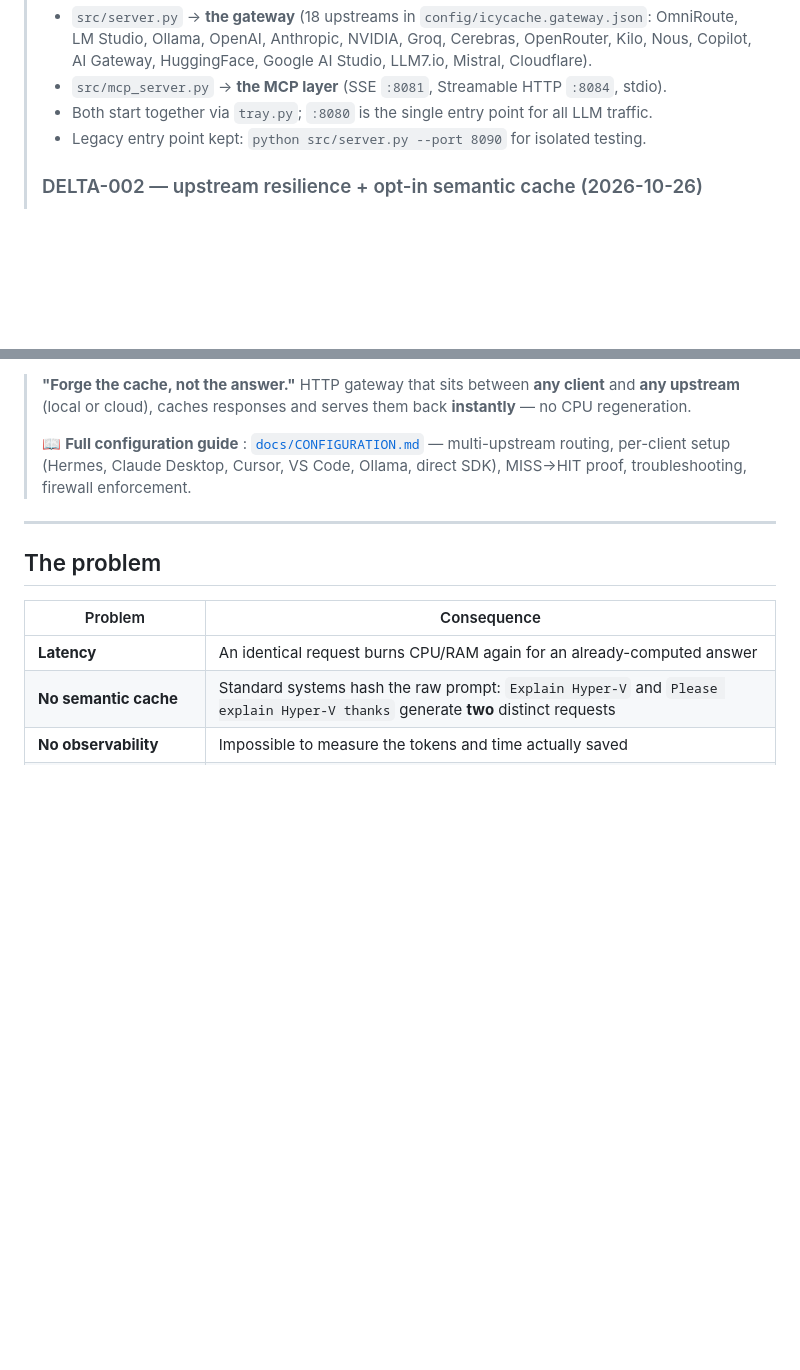
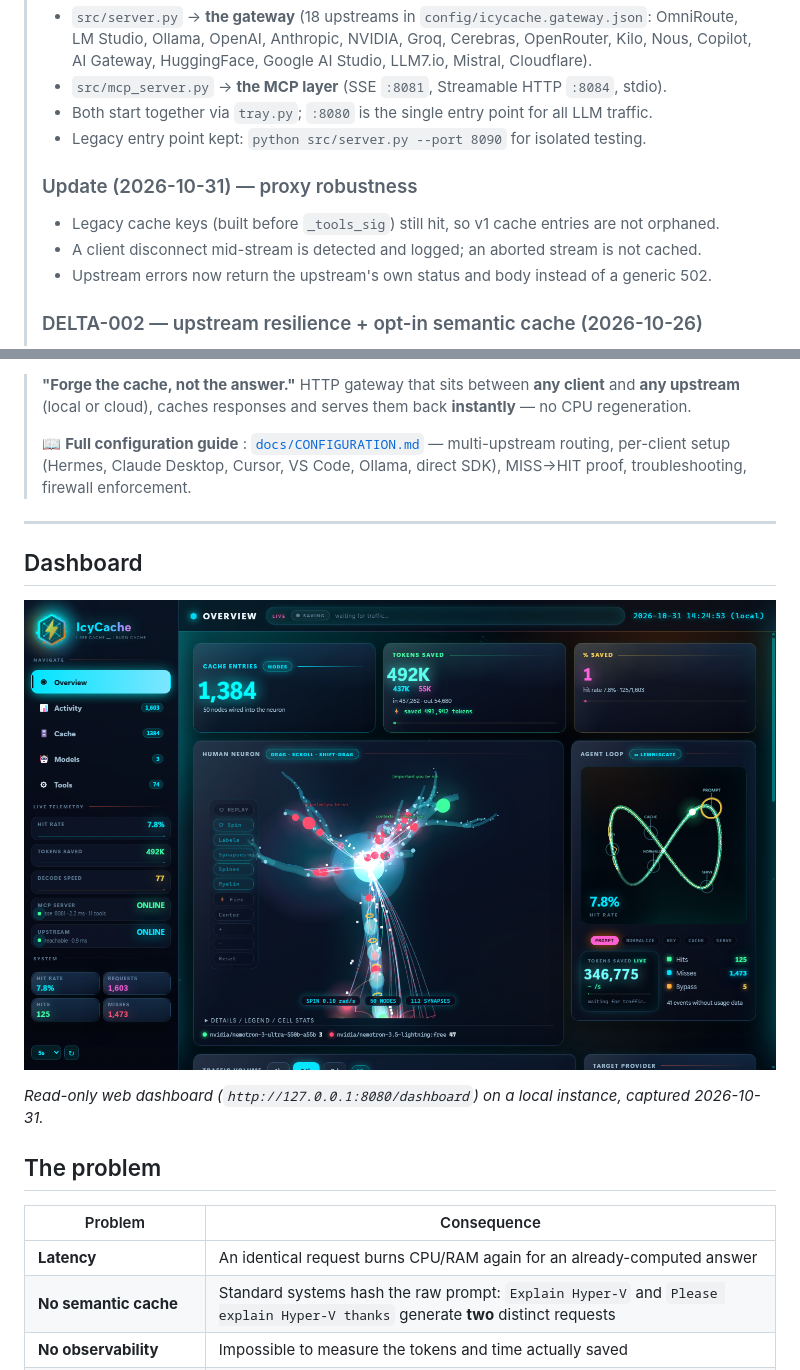
Before and after one commit to MlkBlk-IT/Mcp-CacheForge, a Markdown page: README.md, 2 parts joined by grey strips. Rendered like a GitHub page; pictures changed too: docs/images/dashboard.png (added); blank space fills up the shorter version.

Commit message:
docs: add dashboard screenshot and 2026-10-31 proxy update note

```diff
--- a/README.md
+++ b/README.md
@@ -5,6 +5,11 @@
 > - `src/mcp_server.py` → **the MCP layer** (SSE `:8081`, Streamable HTTP `:8084`, stdio).
 > - Both start together via `tray.py`; `:8080` is the single entry point for all LLM traffic.
 > - Legacy entry point kept: `python src/server.py --port 8090` for isolated testing.
+>
+> ### Update (2026-10-31) — proxy robustness
+> - Legacy cache keys (built before `_tools_sig`) still hit, so v1 cache entries are not orphaned.
+> - A client disconnect mid-stream is detected and logged; an aborted stream is not cached.
+> - Upstream errors now return the upstream's own status and body instead of a generic 502.
 >
 > ### DELTA-002 — upstream resilience + opt-in semantic cache (2026-10-26)
 > - **BUG-001 — 502 stuck after a 400:** the httpx client is now drained, recycled, and the request retried once
@@ -37,6 +42,12 @@
 > Ollama, direct SDK), MISS→HIT proof, troubleshooting, firewall enforcement.
 
 ---
+
+## Dashboard
+
+![IcyCache dashboard](docs/images/dashboard.png)
+
+*Read-only web dashboard (`http://127.0.0.1:8080/dashboard`) on a local instance, captured 2026-10-31.*
 
 ## The problem
 
```
